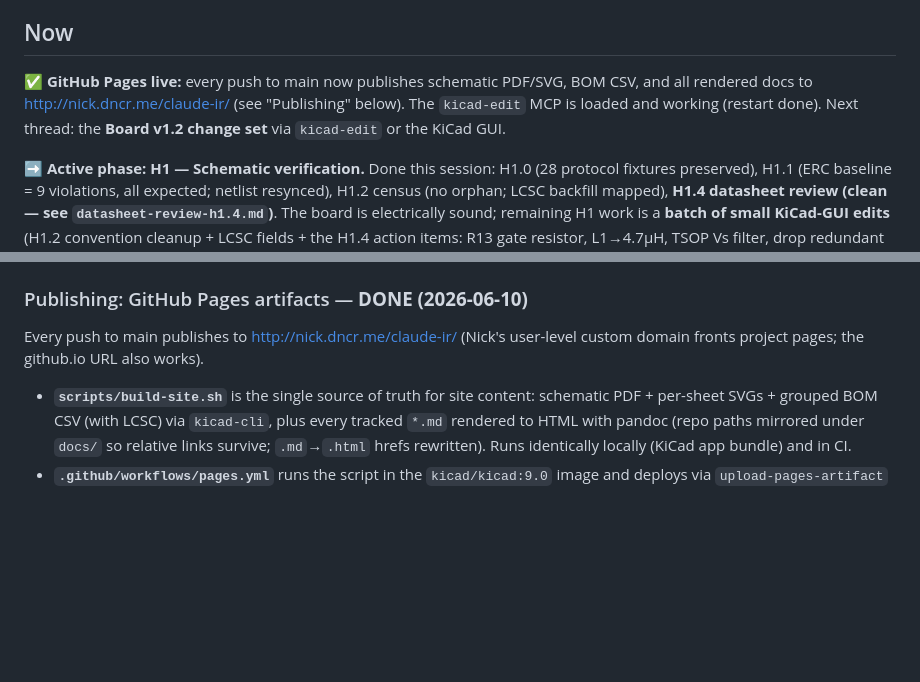
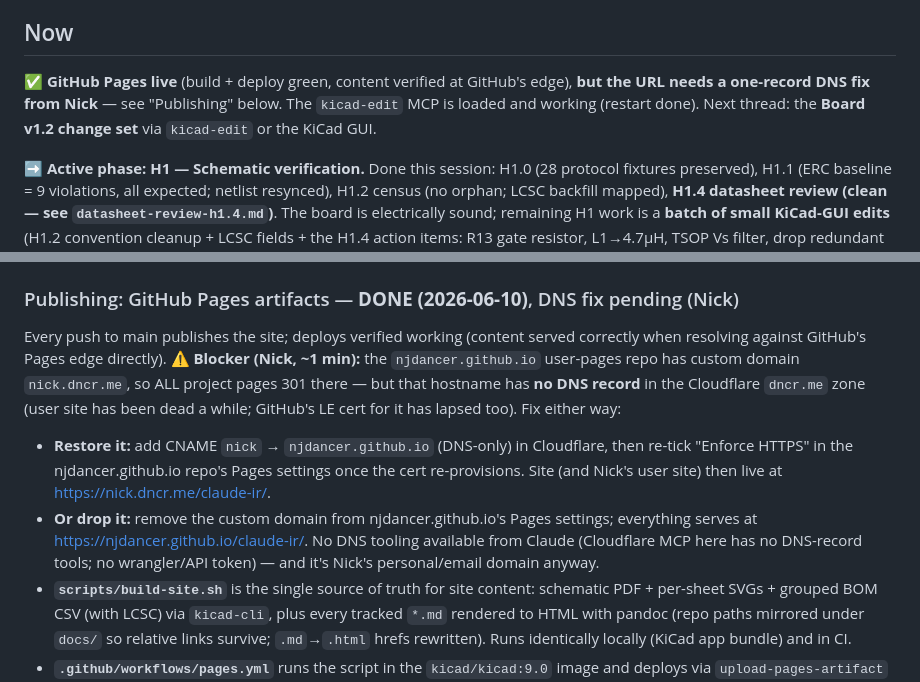
Before and after one commit to njdancer/claude-ir, a Markdown page: ROADMAP.md, 2 parts joined by grey strips. Drawn GitHub-style; blank space fills up the shorter version.

Commit message:
ROADMAP: Pages pipeline verified at GitHub edge; nick.dncr.me DNS fix needed (Nick)

```diff
--- a/ROADMAP.md
+++ b/ROADMAP.md
@@ -10,10 +10,10 @@ progress. Each phase lists its **gate** (what must be true to move on) and
 
 ## Now
 
-✅ **GitHub Pages live:** every push to main now publishes schematic PDF/SVG,
-BOM CSV, and all rendered docs to <http://nick.dncr.me/claude-ir/> (see
-"Publishing" below). The `kicad-edit` MCP is loaded and working (restart done).
-Next thread: the **Board v1.2 change set** via `kicad-edit` or the KiCad GUI.
+✅ **GitHub Pages live** (build + deploy green, content verified at GitHub's
+edge), **but the URL needs a one-record DNS fix from Nick** — see "Publishing"
+below. The `kicad-edit` MCP is loaded and working (restart done). Next thread:
+the **Board v1.2 change set** via `kicad-edit` or the KiCad GUI.
 
 ➡️ **Active phase: H1 — Schematic verification.** Done this session: H1.0
 (28 protocol fixtures preserved), H1.1 (ERC baseline = 9 violations, all
@@ -69,10 +69,22 @@ carefully — MCP edits on a hand-drawn schematic are unproven; verify every
 change with `hardware-check.sh` + netlist diff); (b) generate board preview
 PNGs for the Pages docs below.
 
-### Publishing: GitHub Pages artifacts — **DONE (2026-06-10)**
+### Publishing: GitHub Pages artifacts — **DONE (2026-06-10)**, DNS fix pending (Nick)
 
-Every push to main publishes to <http://nick.dncr.me/claude-ir/> (Nick's
-user-level custom domain fronts project pages; the github.io URL also works).
+Every push to main publishes the site; deploys verified working (content
+served correctly when resolving against GitHub's Pages edge directly).
+**⚠️ Blocker (Nick, ~1 min):** the `njdancer.github.io` user-pages repo has
+custom domain `nick.dncr.me`, so ALL project pages 301 there — but that
+hostname has **no DNS record** in the Cloudflare `dncr.me` zone (user site has
+been dead a while; GitHub's LE cert for it has lapsed too). Fix either way:
+- **Restore it:** add CNAME `nick` → `njdancer.github.io` (DNS-only) in
+  Cloudflare, then re-tick "Enforce HTTPS" in the njdancer.github.io repo's
+  Pages settings once the cert re-provisions. Site (and Nick's user site) then
+  live at <https://nick.dncr.me/claude-ir/>.
+- **Or drop it:** remove the custom domain from njdancer.github.io's Pages
+  settings; everything serves at <https://njdancer.github.io/claude-ir/>.
+No DNS tooling available from Claude (Cloudflare MCP here has no DNS-record
+tools; no wrangler/API token) — and it's Nick's personal/email domain anyway.
 - **`scripts/build-site.sh`** is the single source of truth for site content:
   schematic PDF + per-sheet SVGs + grouped BOM CSV (with LCSC) via `kicad-cli`,
   plus every tracked `*.md` rendered to HTML with pandoc (repo paths mirrored
```
